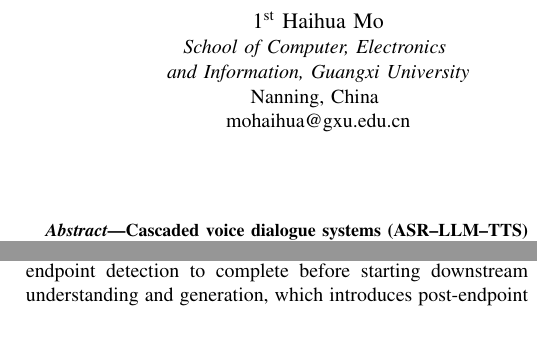
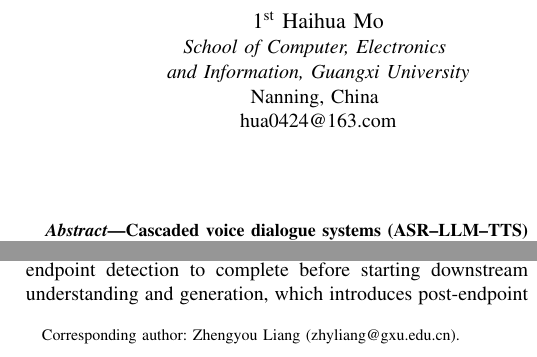
Before and after one commit to hua0424/streamllm, a LaTeX paper (paper/tougao_new/3次调整/latex/CISR-submission/submission/main.tex): two parts of the columns of page 1 of 13, joined at a grey line, cut so that both start at the same text, the shorter picture padded with empty space. Compiled offline with pdfLaTeX; a missing font is replaced by an installed copy or a similar font; a LaTeX package or settings file that is missing is left out.

Commit message:
CISR终稿

```diff
--- a/paper/tougao_new/3次调整/latex/CISR-submission/submission/main.tex
+++ b/paper/tougao_new/3次调整/latex/CISR-submission/submission/main.tex
@@ -2,6 +2,7 @@
 %% Template: IEEEtran.cls (conference mode); reference style: IEEEtran.bst
 %% Compile: pdflatex main.tex && bibtex main && pdflatex main.tex && pdflatex main.tex
 \documentclass[conference]{IEEEtran}
+\IEEEoverridecommandlockouts
 
 \usepackage{cite}
 \usepackage{amsmath,amssymb,amsfonts}
@@ -15,14 +16,14 @@
 
 \begin{document}
 
-\title{Latency Optimization of Cascaded Voice Dialogue Systems with a Pipeline-Parallel Streaming Architecture}
+\title{Latency Optimization of Cascaded Voice Dialogue Systems with a Pipeline-Parallel Streaming Architecture\thanks{Corresponding author: Zhengyou Liang (zhyliang@gxu.edu.cn).}}
 
 % Authors: all listed in IEEE conference author-block format, with numbered affiliation.
 \author{\IEEEauthorblockN{1\textsuperscript{st} Haihua Mo}
 \IEEEauthorblockA{\textit{School of Computer, Electronics} \\
 \textit{and Information, Guangxi University}\\
 Nanning, China \\
-mohaihua@gxu.edu.cn}
+hua0424@163.com}
 \and
 \IEEEauthorblockN{2\textsuperscript{nd} Zhengyou Liang}
 \IEEEauthorblockA{\textit{School of Computer, Electronics} \\
```
Also changed, not shown: paper/tougao_new/3次调整/latex/CISR-submission/submission/main.pdf, 1 other file.
